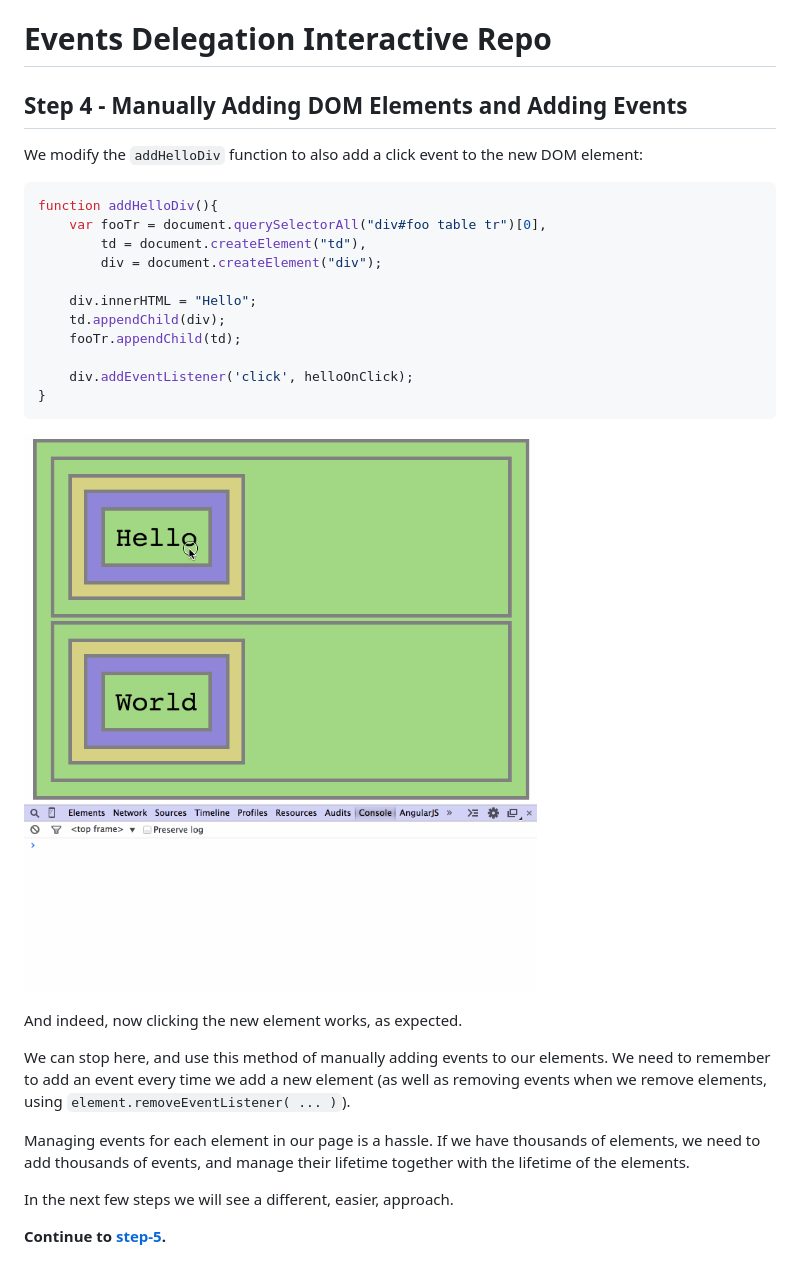
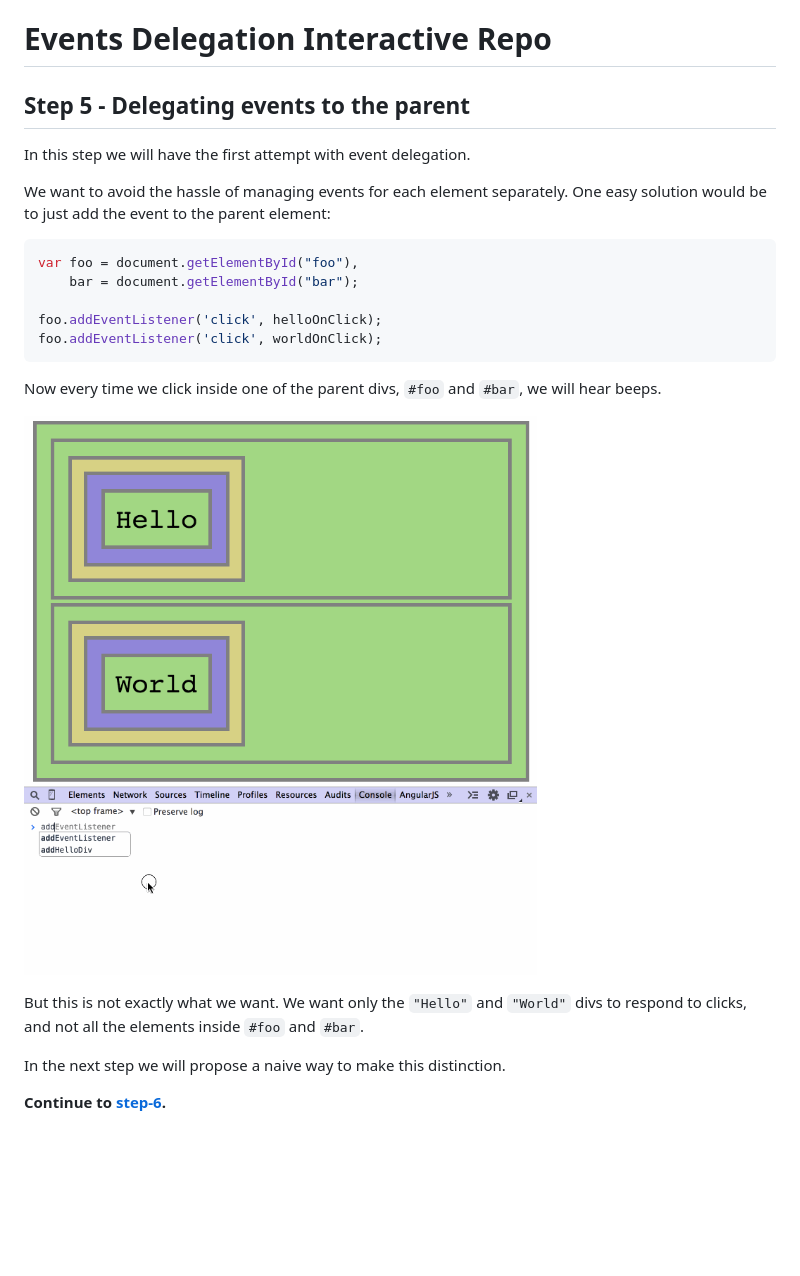
Before and after one commit to EyalAr/event-delegation-tutorial, a Markdown page: README.md, the part around the change. Drawn GitHub-style; pictures changed too: assets/4.gif (deleted), assets/5.gif (added); blank space fills up the shorter version.

Commit message:
step-5

````diff
--- a/README.md
+++ b/README.md
@@ -1,32 +1,28 @@
 # Events Delegation Interactive Repo
 
-## Step 4 - Manually Adding DOM Elements and Adding Events
+## Step 5 - Delegating events to the parent
 
-We modify the `addHelloDiv` function to also add a click event to the new
-DOM element:
+In this step we will have the first attempt with event delegation.
+
+We want to avoid the hassle of managing events for each element separately.
+One easy solution would be to just add the event to the parent element:
 
 ```Javascript
-function addHelloDiv(){
-    var fooTr = document.querySelectorAll("div#foo table tr")[0],
-        td = document.createElement("td"),
-        div = document.createElement("div");
+var foo = document.getElementById("foo"),
+    bar = document.getElementById("bar");
 
-    div.innerHTML = "Hello";
-    td.appendChild(div);
-    fooTr.appendChild(td);
-
-    div.addEventListener('click', helloOnClick);
-}
+foo.addEventListener('click', helloOnClick);
+foo.addEventListener('click', worldOnClick);
 ```
 
-![preview](assets/4.gif)
+Now every time we click inside one of the parent divs, `#foo` and `#bar`,
+we will hear beeps.
 
-And indeed, now clicking the new element works, as expected.
+![preview](assets/5.gif)
 
-We can stop here, and use this method of manually adding events to our elements. We need to remember to add an event every time we add a new element (as well as removing events when we remove elements, using `element.removeEventListener( ... )`).
+But this is not exactly what we want. We want only the `"Hello"` and `"World"`
+divs to respond to clicks, and not all the elements inside `#foo` and `#bar`.
 
-Managing events for each element in our page is a hassle. If we have thousands of elements, we need to add thousands of events, and manage their lifetime together with the lifetime of the elements.
+In the next step we will propose a naive way to make this distinction.
 
-In the next few steps we will see a different, easier, approach.
-
-__Continue to [step-5](./step-5).__
+__Continue to [step-6](./step-6).__
````
Also changed, not shown: 3 other files.
